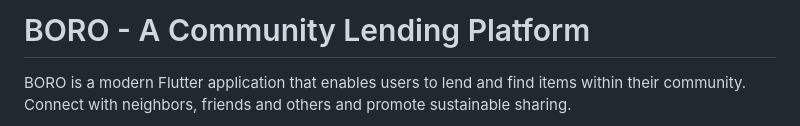
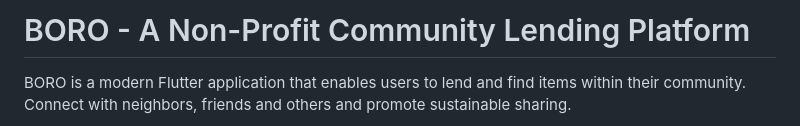
Before and after one commit to purechris/boro, a Markdown page: README.md, the part around the change. GitHub-like rendering.

Commit message:
Update README to clarify BORO as a Non-Profit Community Lending Platform

```diff
--- a/README.md
+++ b/README.md
@@ -1,4 +1,4 @@
-# BORO - A Community Lending Platform
+# BORO - A Non-Profit Community Lending Platform
 
 BORO is a modern Flutter application that enables users to lend and find items within their community. Connect with neighbors, friends and others and promote sustainable sharing.
 
```
